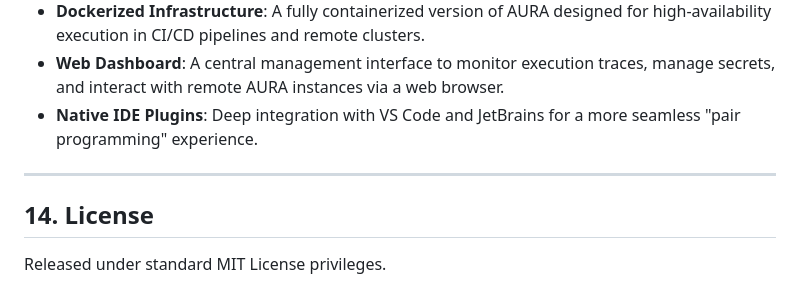
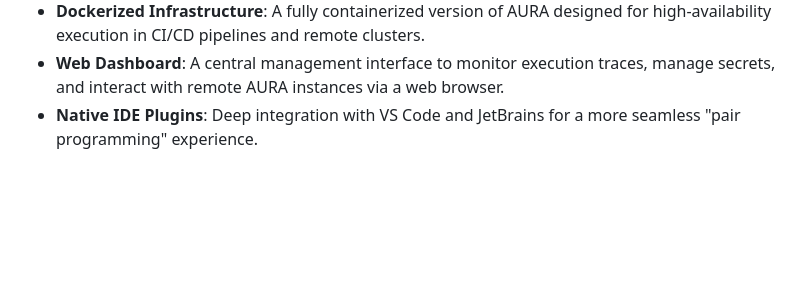
Before and after one commit to abhishek-pandey7/AURA---Automated-Realtime-Assistant, a Markdown page: README.md, the part around the change. Drawn GitHub-style; blank space fills up the shorter version.

Commit message:
UpdateREADME
Removed License section from README.

```diff
--- a/README.md
+++ b/README.md
@@ -259,9 +259,3 @@ AURA is under active development. Our roadmap for future enhancements includes:
 *   **Dockerized Infrastructure**: A fully containerized version of AURA designed for high-availability execution in CI/CD pipelines and remote clusters.
 *   **Web Dashboard**: A central management interface to monitor execution traces, manage secrets, and interact with remote AURA instances via a web browser.
 *   **Native IDE Plugins**: Deep integration with VS Code and JetBrains for a more seamless "pair programming" experience.
-
----
-
-## 14. License
-
-Released under standard MIT License privileges.
```
